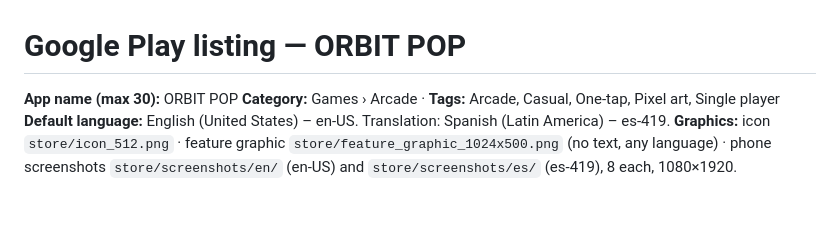
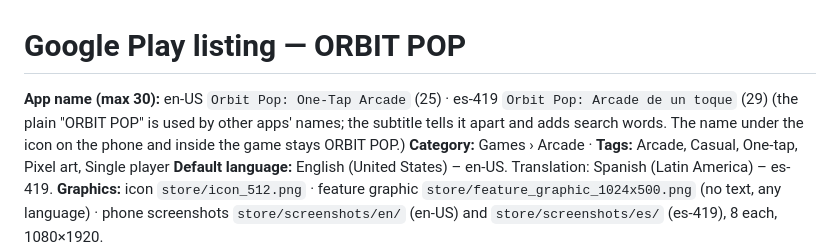
Before and after one commit to jfrjimenez37-del/orbit-pop, a Markdown page: store/listing.md, the part around the change. Drawn GitHub-style; blank space fills up the shorter version.

```diff
--- a/store/listing.md
+++ b/store/listing.md
@@ -1,6 +1,8 @@
 # Google Play listing — ORBIT POP
 
-**App name (max 30):** ORBIT POP
+**App name (max 30):** en-US `Orbit Pop: One-Tap Arcade` (25) · es-419 `Orbit Pop: Arcade de un toque` (29)
+(the plain "ORBIT POP" is used by other apps' names; the subtitle tells it apart and adds search words.
+The name under the icon on the phone and inside the game stays ORBIT POP.)
 **Category:** Games › Arcade · **Tags:** Arcade, Casual, One-tap, Pixel art, Single player
 **Default language:** English (United States) – en-US. Translation: Spanish (Latin America) – es-419.
 **Graphics:** icon `store/icon_512.png` · feature graphic `store/feature_graphic_1024x500.png` (no text, any language)
```
Also changed, not shown: store/social/plan.md (+1 -2 lines).
